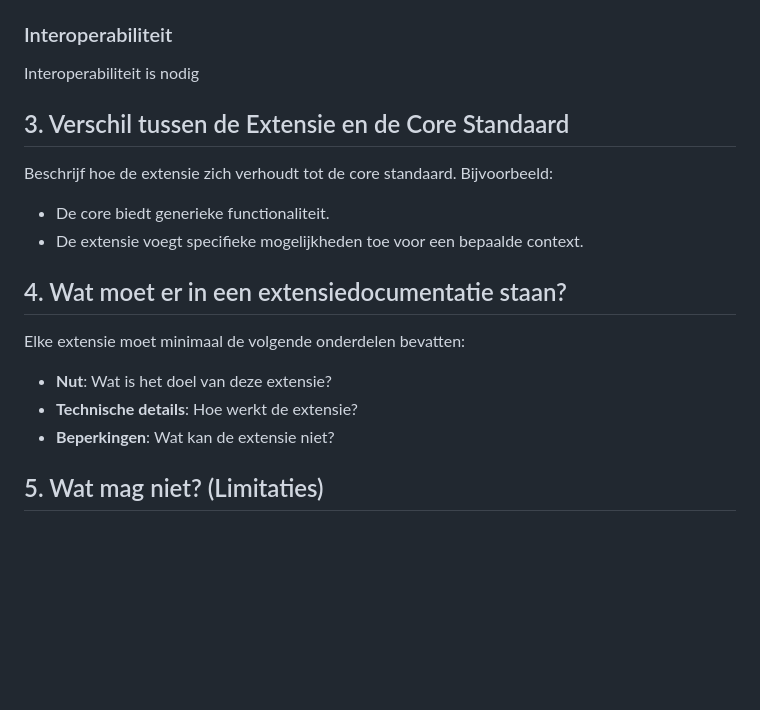
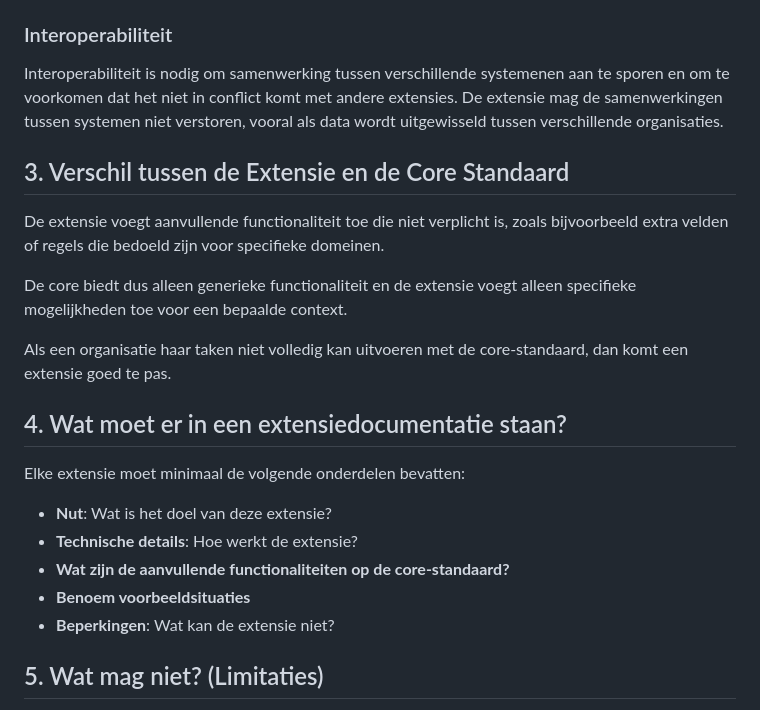
Before and after one commit to Logius-standaarden/logboek-extensie-template, a Markdown page: ch01.md, the part around the change. GitHub-like rendering; blank space fills up the shorter version.

````diff
--- a/ch01.md
+++ b/ch01.md
@@ -30,16 +30,19 @@ De extensie mag extra velden toevoegen aan de interface van de component `Logboe
 Voorbeeld onderwijssector: Een instelling in het onderwijs wilt een extensie maken op deze standaard. Dan mogen nieuwe velden zoals ```exam_attempt_number``` toegevoegd worden, maar mogen verplichte velden zoals ```trace_id``` en ```span_id``` **niet** veranderd worden.
 
 ### Interoperabiliteit
-Interoperabiliteit is nodig
+Interoperabiliteit is nodig om samenwerking tussen verschillende systemenen aan te sporen en om te voorkomen dat het niet in conflict komt met andere extensies. De extensie mag de samenwerkingen tussen systemen niet verstoren, vooral als data wordt uitgewisseld tussen verschillende organisaties.
 ## 3. Verschil tussen de Extensie en de Core Standaard
-Beschrijf hoe de extensie zich verhoudt tot de core standaard. Bijvoorbeeld:
-- De core biedt generieke functionaliteit.
-- De extensie voegt specifieke mogelijkheden toe voor een bepaalde context.
+De extensie voegt aanvullende functionaliteit toe die niet verplicht is, zoals bijvoorbeeld extra velden of regels die bedoeld zijn voor specifieke domeinen.
 
+De core biedt dus alleen generieke functionaliteit en de extensie voegt alleen specifieke mogelijkheden toe voor een bepaalde context.
+
+Als een organisatie haar taken niet volledig kan uitvoeren met de core-standaard, dan komt een extensie goed te pas.
 ## 4. Wat moet er in een extensiedocumentatie staan?
 Elke extensie moet minimaal de volgende onderdelen bevatten:
 - **Nut**: Wat is het doel van deze extensie?
 - **Technische details**: Hoe werkt de extensie?
+- **Wat zijn de aanvullende functionaliteiten op de core-standaard?**
+- **Benoem voorbeeldsituaties**
 - **Beperkingen**: Wat kan de extensie niet?
 
 ## 5. Wat mag niet? (Limitaties)
````
